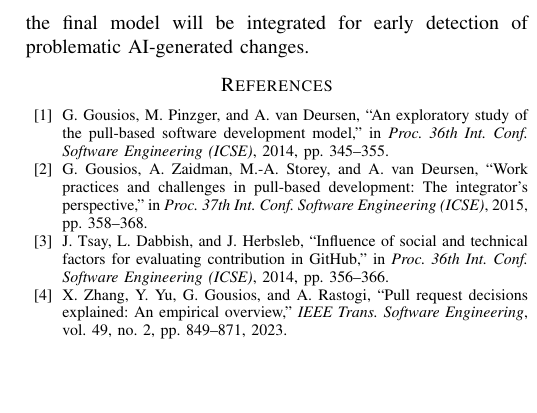
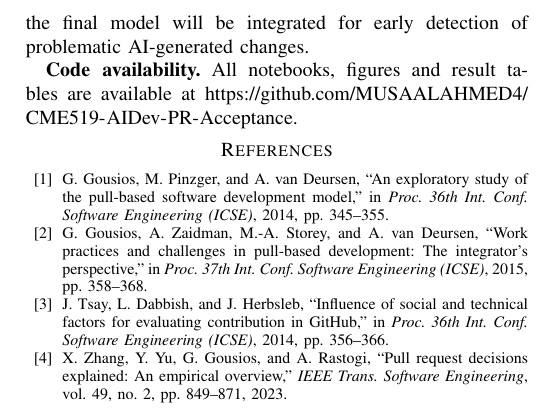
Before and after one commit to MUSAALAHMED4/CME519-AIDev-PR-Acceptance, a LaTeX paper (report/CME519_Midterm_Report.tex): part of one column of page 5 of 5, cut so that both start at the same text, the shorter picture padded with empty space. Compiled offline with pdfLaTeX.

Commit message:
Rapora kod bağlantısı eklendi

```diff
--- a/report/CME519_Midterm_Report.tex
+++ b/report/CME519_Midterm_Report.tex
@@ -134,6 +134,8 @@ Commit statistics may include commits pushed after reviewer feedback. Removing a
 
 \textbf{Future work (final project).} We will tune hyperparameters and the decision threshold, add gradient-boosting models and cost-sensitive learning, restrict commit features to commits made before the first review using the timeline table, and add code-quality features (function length, complexity, nesting, duplication, empty catch blocks, hard-coded secrets) computed with our Clean-Code analysis tool \textit{CleanLens}, into which the final model will be integrated for early detection of problematic AI-generated changes.
 
+\textbf{Code availability.} All notebooks, figures and result tables are available at \url{https://github.com/MUSAALAHMED4/CME519-AIDev-PR-Acceptance}.
+
 \balance
 \begin{thebibliography}{10}
 \bibitem{gousios2014exploratory} G. Gousios, M. Pinzger, and A. van Deursen, ``An exploratory study of the pull-based software development model,'' in \textit{Proc. 36th Int. Conf. Software Engineering (ICSE)}, 2014, pp. 345--355.
```
Also changed, not shown: report/CME519_Midterm_Report.pdf.
